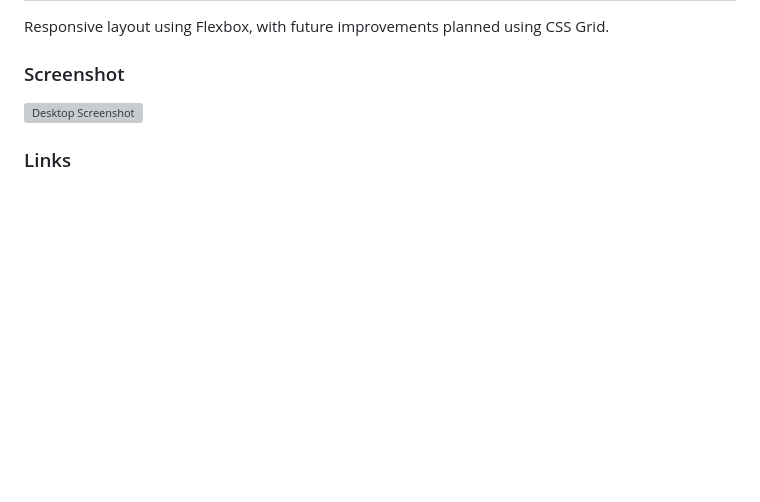
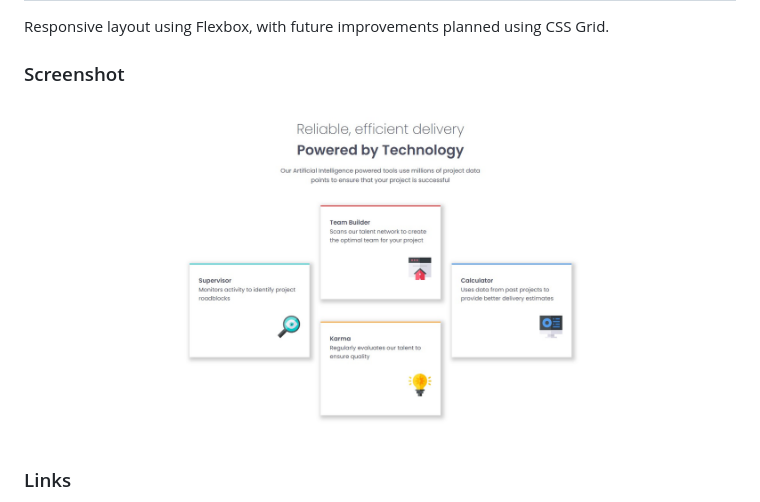
Before and after one commit to fernandopizarrodw/frontend-mentor-four-card-section, a Markdown page: README.md, the part around the change. Rendered like a GitHub page; pictures changed too: images/screenshot-desktop.jpg (added); blank space fills up the shorter version; grey boxes are pictures that could not be loaded.

Commit message:
I added the screenshot to the READ.ME file.

```diff
--- a/README.md
+++ b/README.md
@@ -8,7 +8,7 @@ Responsive layout using Flexbox, with future improvements planned using CSS Grid
 
 ### Screenshot
 
-![Desktop Screenshot](./screenshot.jpg)
+![Desktop Screenshot](./images/screenshot-desktop.jpg)
 
 ### Links
 
```
